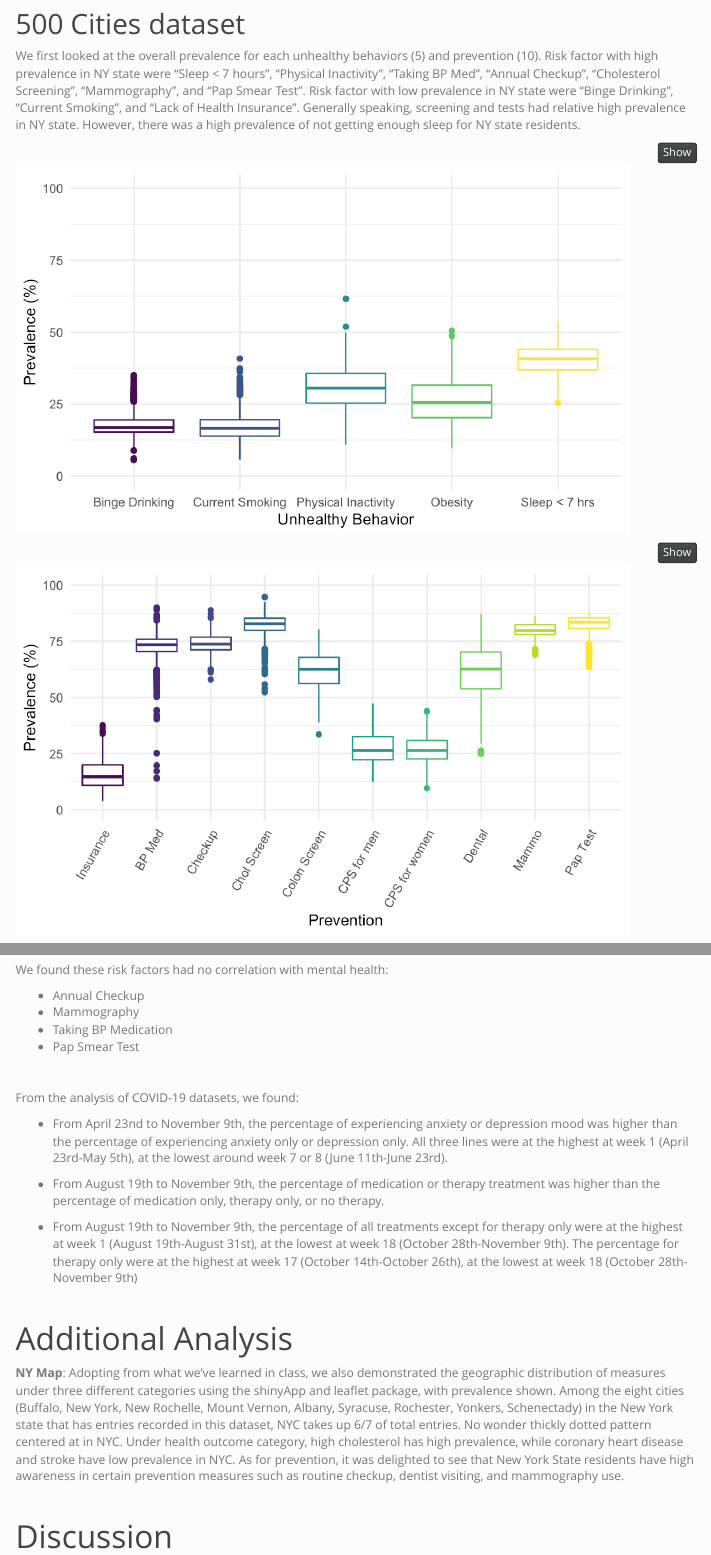
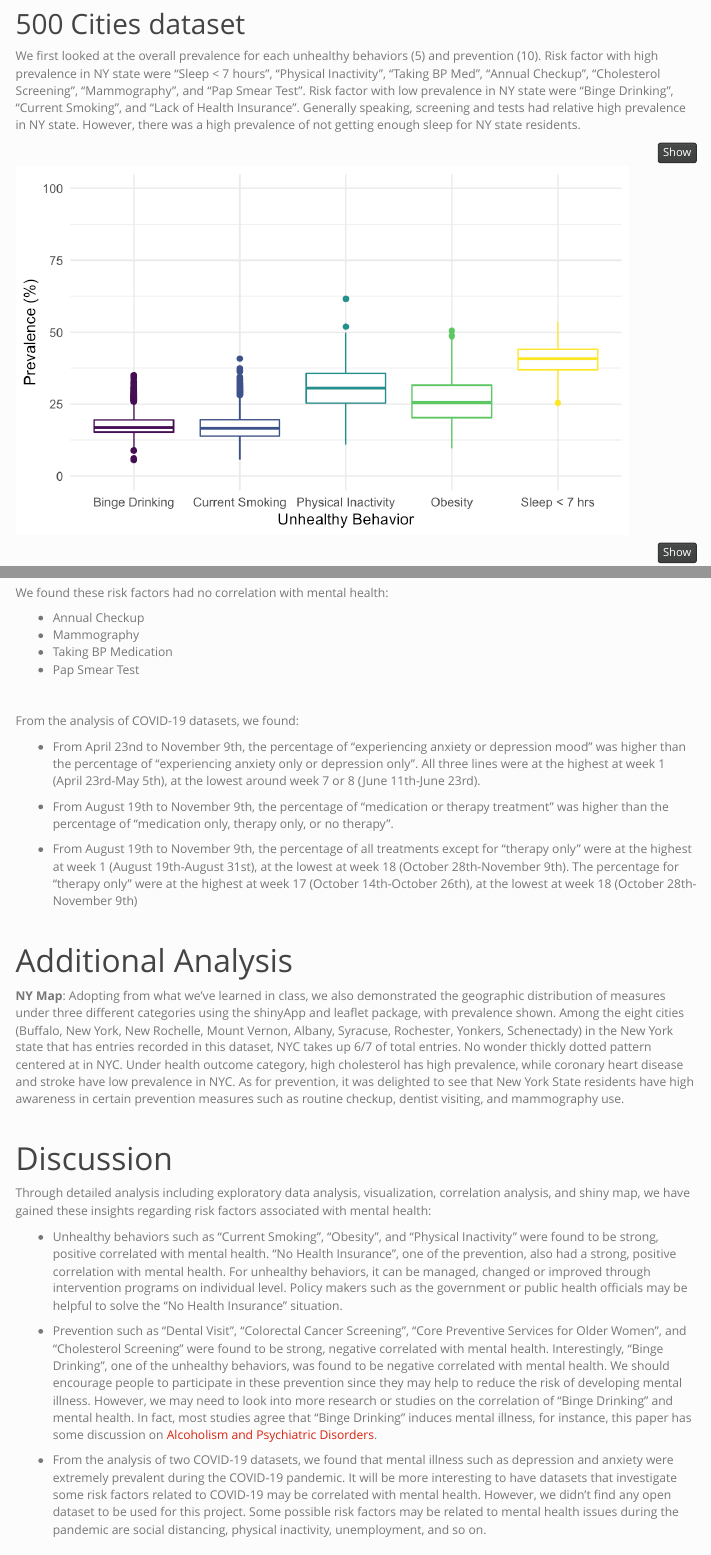
Before and after one commit to jingyi-z419/p8105_final_project, an R Markdown document (report.Rmd): the page in a window 1100 px wide, from 2650 px down, and a second part further down, joined at a grey line. The pictures show the output file report.html that the author committed with the source, opened offline; library style sheets and scripts come from the installed R packages; menus at the side of the page are left out.

Commit message:
finish discussion for report

```diff
--- a/report.Rmd
+++ b/report.Rmd
@@ -440,11 +442,11 @@
 
 From the analysis of COVID-19 datasets, we found:
 
-* From April 23nd to November 9th, the percentage of experiencing anxiety or depression mood was higher than the percentage of experiencing anxiety only or depression only. All three lines were at the highest at week 1 (April 23rd-May 5th), at the lowest around week 7 or 8 (June 11th-June 23rd).
+* From April 23nd to November 9th, the percentage of "experiencing anxiety or depression mood" was higher than the percentage of "experiencing anxiety only or depression only". All three lines were at the highest at week 1 (April 23rd-May 5th), at the lowest around week 7 or 8 (June 11th-June 23rd).
 
-* From August 19th to November 9th, the percentage of medication or therapy treatment was higher than the percentage of medication only, therapy only, or no therapy.
+* From August 19th to November 9th, the percentage of "medication or therapy treatment" was higher than the percentage of "medication only, therapy only, or no therapy".
 
-* From August 19th to November 9th, the percentage of all treatments except for therapy only were at the highest at week 1 (August 19th-August 31st), at the lowest at week 18 (October 28th-November 9th). The percentage for therapy only were at the highest at week 17 (October 14th-October 26th), at the lowest at week 18 (October 28th-November 9th)
+* From August 19th to November 9th, the percentage of all treatments except for "therapy only" were at the highest at week 1 (August 19th-August 31st), at the lowest at week 18 (October 28th-November 9th). The percentage for "therapy only" were at the highest at week 17 (October 14th-October 26th), at the lowest at week 18 (October 28th-November 9th)
 
 <br />
 
@@ -452,7 +454,14 @@
 
 **NY Map**: Adopting from what we’ve learned in class, we also demonstrated the geographic distribution of measures under three different categories using the shinyApp and leaflet package, with prevalence shown. Among the eight cities (Buffalo, New York, New Rochelle, Mount Vernon, Albany, Syracuse, Rochester, Yonkers, Schenectady) in the New York state that has entries recorded in this dataset, NYC takes up 6/7 of total entries. No wonder thickly dotted pattern centered at in NYC. Under health outcome category, high cholesterol has high prevalence, while coronary heart disease and stroke have low prevalence in NYC. As for prevention, it was delighted to see that New York State residents have high awareness in certain prevention measures such as routine checkup, dentist visiting, and mammography use.
 
-
 <br />
 
 # Discussion
+
+Through detailed analysis including exploratory data analysis, visualization, correlation analysis, and shiny map, we have gained these insights regarding risk factors associated with mental health:
+
+* Unhealthy behaviors such as "Current Smoking", "Obesity", and "Physical Inactivity" were found to be strong, positive correlated with mental health. "No Health Insurance", one of the prevention, also had a strong, positive correlation with mental health. For unhealthy behaviors, it can be managed, changed or improved through intervention programs on individual level. Policy makers such as the government or public health officials may be helpful to solve the "No Health Insurance" situation.
+
+* Prevention such as "Dental Visit", "Colorectal Cancer Screening", "Core Preventive Services for Older Women", and "Cholesterol Screening" were found to be strong, negative correlated with mental health. Interestingly, "Binge Drinking", one of the unhealthy behaviors, was found to be negative correlated with mental health. We should encourage people to participate in these prevention since they may help to reduce the risk of developing mental illness. However, we may need to look into more research or studies on the correlation of "Binge Drinking" and mental health. In fact, most studies agree that "Binge Drinking" induces mental illness, for instance, this paper has some discussion on [Alcoholism and Psychiatric Disorders](https://pubs.niaaa.nih.gov/publications/arh26-2/90-98.htm).
+
+* From the analysis of two COVID-19 datasets, we found that mental illness such as depression and anxiety were extremely prevalent during the COVID-19 pandemic. It will be more interesting to have datasets that investigate some risk factors related to COVID-19 may be correlated with mental health. However, we didn't find any open dataset to be used for this project. Some possible risk factors may be related to mental health issues during the pandemic are social distancing, physical inactivity, unemployment, and so on.
```
Also changed, not shown: index.Rmd (+2 -2 lines), index.html, report.html, report.Rmd (2 more changed lines).
